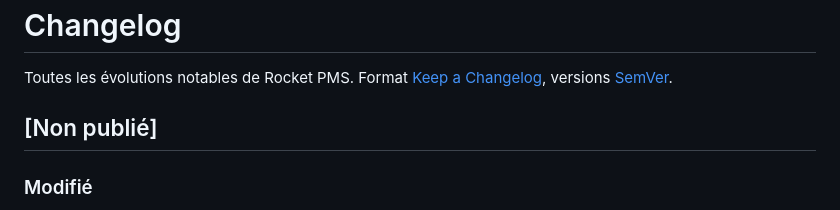
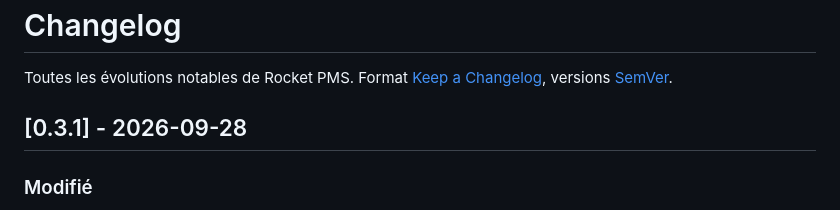
Before and after one commit to fayouz/rocket-pms, a Markdown page: CHANGELOG.md, the part around the change. Drawn GitHub-style.

Commit message:
Version 0.3.1
Co-Authored-By: Claude Opus 5.5 <noreply@anthropic.com>

```diff
--- a/CHANGELOG.md
+++ b/CHANGELOG.md
@@ -2,7 +2,7 @@
 
 Toutes les évolutions notables de Rocket PMS. Format [Keep a Changelog](https://keepachangelog.com/fr/1.1.0/), versions [SemVer](https://semver.org/lang/fr/).
 
-## [Non publié]
+## [0.3.1] - 2026-09-28
 
 ### Modifié
 - CI : images Docker publiées sur ghcr.io uniquement sur tag `v*` et lancement manuel, multi-arch amd64/arm64, SBOM et provenance (workflow `docker-images.yml` de rocket-core) ; image API sur FrankenPHP Alpine sans Composer, `HEALTHCHECK` API et front ; exemple `compose.prod.yaml`.
```
